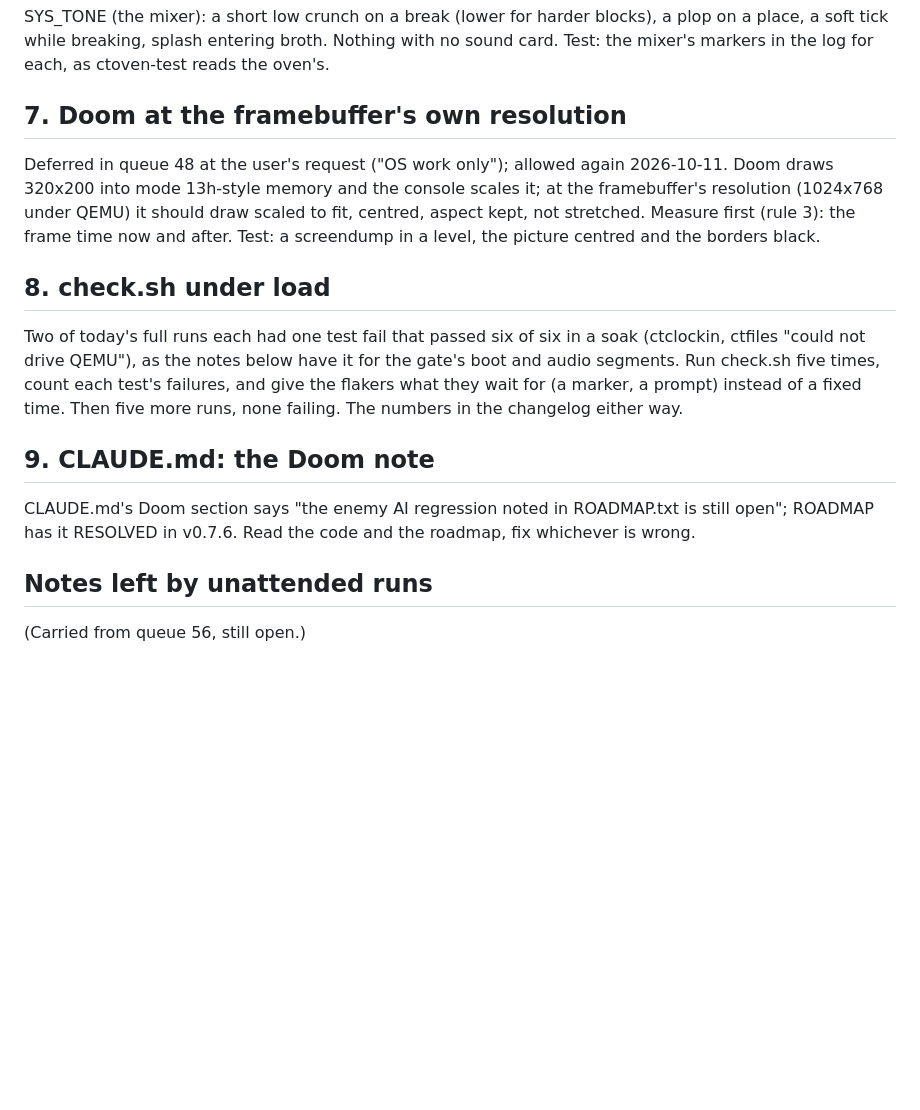
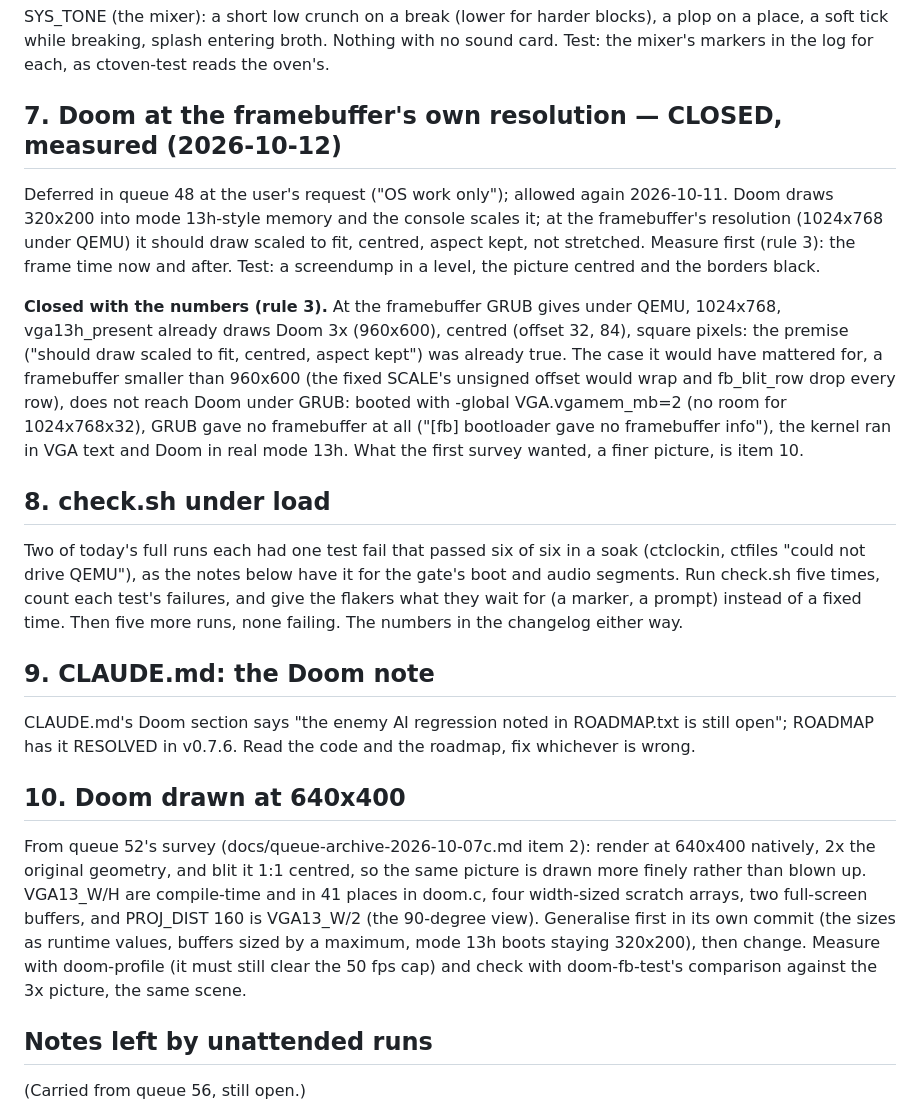
Before and after one commit to soup426/soupos-ctf, a Markdown page: docs/NIGHT-QUEUE.md, the part around the change. GitHub-like rendering; blank space fills up the shorter version.

Commit message:
Night queue 57: item 7 closed with the numbers, Doom at 640x400 queued as item 10
Co-Authored-By: Claude Opus 5.5 <noreply@anthropic.com>

```diff
--- a/docs/NIGHT-QUEUE.md
+++ b/docs/NIGHT-QUEUE.md
@@ -109,7 +109,7 @@ blocks), a plop on a place, a soft tick while breaking, splash entering
 broth. Nothing with no sound card. Test: the mixer's markers in the log
 for each, as ctoven-test reads the oven's.
 
-## 7. Doom at the framebuffer's own resolution
+## 7. Doom at the framebuffer's own resolution — CLOSED, measured (2026-10-12)
 
 Deferred in queue 48 at the user's request ("OS work only"); allowed again
 2026-10-11. Doom draws 320x200 into mode 13h-style memory and the console
@@ -117,6 +117,17 @@ scales it; at the framebuffer's resolution (1024x768 under QEMU) it should
 draw scaled to fit, centred, aspect kept, not stretched. Measure first
 (rule 3): the frame time now and after. Test: a screendump in a level,
 the picture centred and the borders black.
+
+**Closed with the numbers (rule 3).** At the framebuffer GRUB gives under
+QEMU, 1024x768, vga13h_present already draws Doom 3x (960x600), centred
+(offset 32, 84), square pixels: the premise ("should draw scaled to fit,
+centred, aspect kept") was already true. The case it would have mattered
+for, a framebuffer smaller than 960x600 (the fixed SCALE's unsigned offset
+would wrap and fb_blit_row drop every row), does not reach Doom under GRUB:
+booted with -global VGA.vgamem_mb=2 (no room for 1024x768x32), GRUB gave no
+framebuffer at all ("[fb] bootloader gave no framebuffer info"), the kernel
+ran in VGA text and Doom in real mode 13h. What the first survey wanted, a
+finer picture, is item 10.
 
 ## 8. check.sh under load
 
@@ -132,6 +143,18 @@ failing. The numbers in the changelog either way.
 CLAUDE.md's Doom section says "the enemy AI regression noted in ROADMAP.txt
 is still open"; ROADMAP has it RESOLVED in v0.7.6. Read the code and the
 roadmap, fix whichever is wrong.
+
+## 10. Doom drawn at 640x400
+
+From queue 52's survey (docs/queue-archive-2026-10-07c.md item 2): render
+at 640x400 natively, 2x the original geometry, and blit it 1:1 centred, so
+the same picture is drawn more finely rather than blown up. VGA13_W/H are
+compile-time and in 41 places in doom.c, four width-sized scratch arrays,
+two full-screen buffers, and PROJ_DIST 160 is VGA13_W/2 (the 90-degree
+view). Generalise first in its own commit (the sizes as runtime values,
+buffers sized by a maximum, mode 13h boots staying 320x200), then change.
+Measure with doom-profile (it must still clear the 50 fps cap) and check
+with doom-fb-test's comparison against the 3x picture, the same scene.
 
 ## Notes left by unattended runs
 
```
